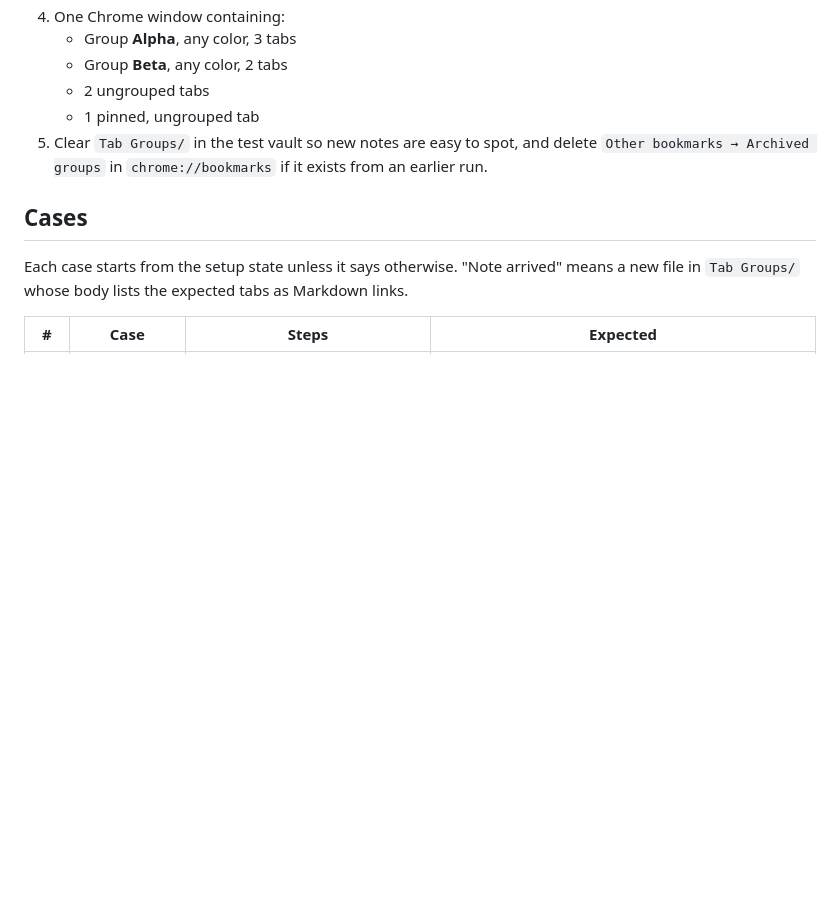
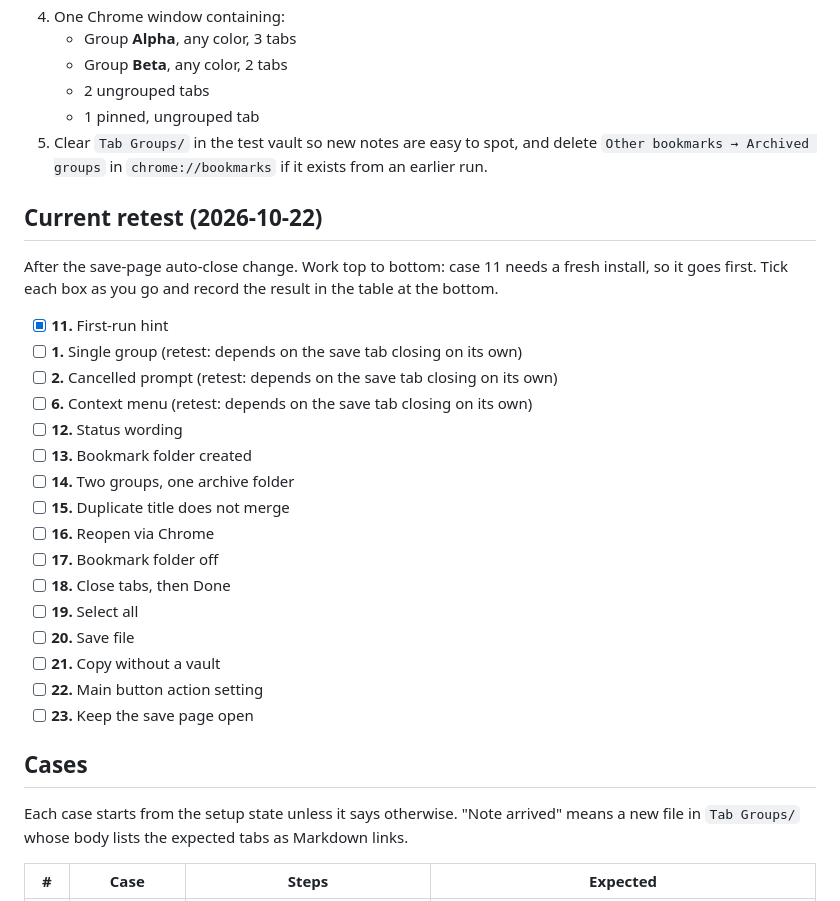
Before and after one commit to jsmusgrave/tab-groups-rock, a Markdown page: TESTING.md, the part around the change. GitHub-like rendering; blank space fills up the shorter version.

Commit message:
Test plan: checklist for the current retest
Co-Authored-By: Claude Opus 5.5 <noreply@anthropic.com>
Claude-Session: https://claude.ai/code/session_01MstE5StCRJ8vYHgxuhfS24

```diff
--- a/TESTING.md
+++ b/TESTING.md
@@ -18,6 +18,27 @@ Builds under test (commit IDs as of the 2026-10-22 history rewrite):
    - 2 ungrouped tabs
    - 1 pinned, ungrouped tab
 5. Clear `Tab Groups/` in the test vault so new notes are easy to spot, and delete `Other bookmarks → Archived groups` in `chrome://bookmarks` if it exists from an earlier run.
+
+## Current retest (2026-10-22)
+
+After the save-page auto-close change. Work top to bottom: case 11 needs a fresh install, so it goes first. Tick each box as you go and record the result in the table at the bottom.
+
+- [x] **11.** First-run hint
+- [ ] **1.** Single group (retest: depends on the save tab closing on its own)
+- [ ] **2.** Cancelled prompt (retest: depends on the save tab closing on its own)
+- [ ] **6.** Context menu (retest: depends on the save tab closing on its own)
+- [ ] **12.** Status wording
+- [ ] **13.** Bookmark folder created
+- [ ] **14.** Two groups, one archive folder
+- [ ] **15.** Duplicate title does not merge
+- [ ] **16.** Reopen via Chrome
+- [ ] **17.** Bookmark folder off
+- [ ] **18.** Close tabs, then Done
+- [ ] **19.** Select all
+- [ ] **20.** Save file
+- [ ] **21.** Copy without a vault
+- [ ] **22.** Main button action setting
+- [ ] **23.** Keep the save page open
 
 ## Cases
 
```
